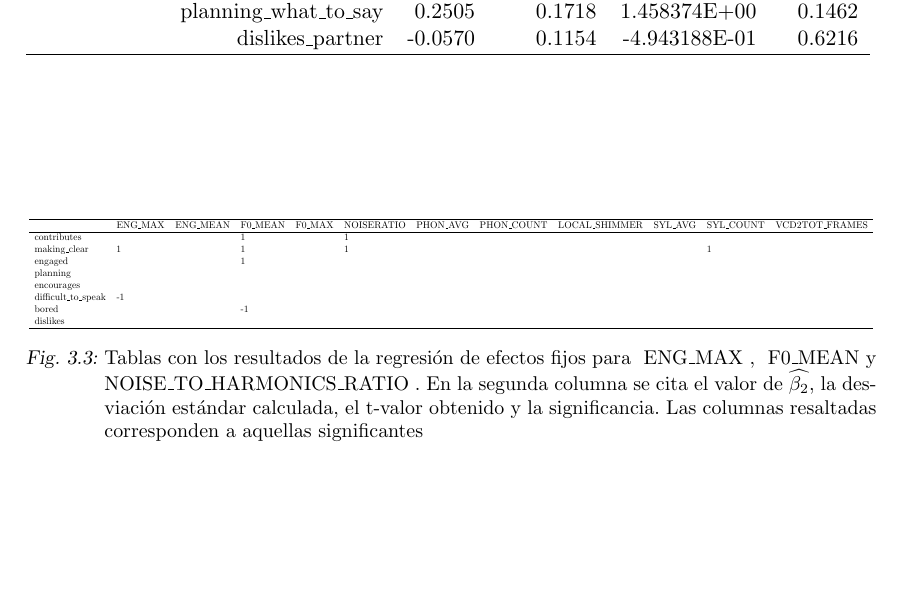
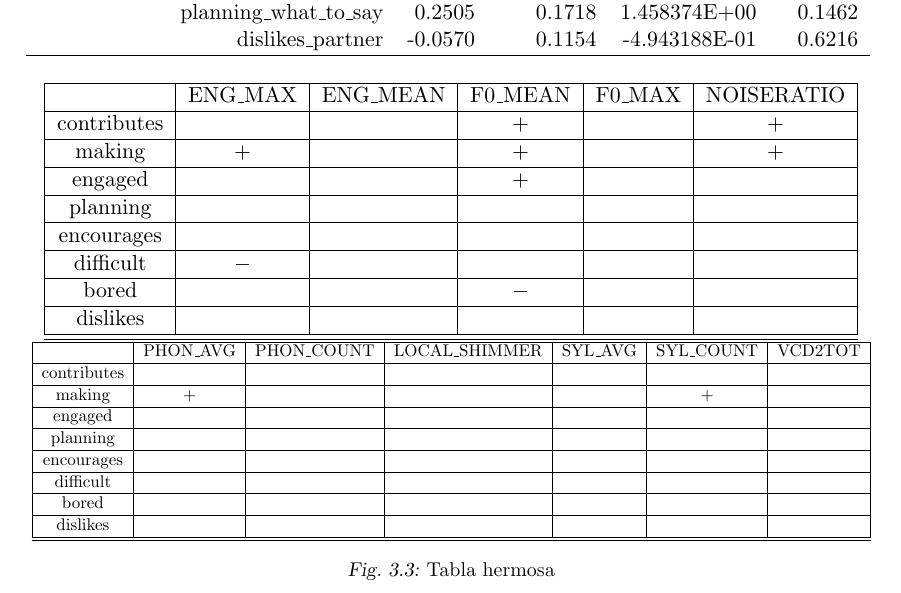
Before and after one commit to luquesky/tesis, a LaTeX thesis (latex/src/tesis.tex, which reads latex/src/tables/tabla_linda.tex): part of page 32 of 35, cut so that both start at the same text, the shorter picture padded with empty space. The pictures show the PDF file latex/tesis.pdf that the author committed with the source.

Commit message:
Polish table a bit

```diff
--- a/latex/src/tables/tabla_linda.tex
+++ b/latex/src/tables/tabla_linda.tex
@@ -1,23 +1,43 @@
 \begin{figure}[ht]
 \centering
+% psl is "Positive Slope"
+\newcommand{\psl} { $+$ }
+% nsl stands for "Negative SLope"
+\newcommand{\nsl} { $-$ }
+
+
+\begin{tabular}{| c | c | c | c | c | c |}
+  \hline
+ & ENG\_MAX & ENG\_MEAN & F0\_MEAN & F0\_MAX & NOISERATIO  \\
+  \hline
+contributes  &      &  & \psl &  & \psl \\ \hline
+  making     & \psl &  & \psl &  & \psl \\ \hline
+  engaged    &      &  & \psl &  &      \\ \hline
+  planning   &      &  &      &  &      \\ \hline
+  encourages &      &  &      &  &      \\ \hline
+  difficult  & \nsl &  &      &  &      \\ \hline
+  bored      &      &  & \nsl &  &      \\ \hline
+  dislikes   &      &  &      &  &      \\ \hline
+   \hline
+\end{tabular}
 
 \adjustbox{max width=\textwidth}{
-\begin{tabular}{llllllllllll}
+\begin{tabular}{| c | c | c | c | c | c | c |}
   \hline
- & ENG\_MAX & ENG\_MEAN & F0\_MEAN & F0\_MAX & NOISERATIO & PHON\_AVG & PHON\_COUNT & LOCAL\_SHIMMER & SYL\_AVG & SYL\_COUNT & VCD2TOT\_FRAMES \\
+& PHON\_AVG & PHON\_COUNT & LOCAL\_SHIMMER & SYL\_AVG & SYL\_COUNT & VCD2TOT \\
   \hline
-contributes &  &  & 1 &  & 1 &  &  &  &  &  &  \\
-  making\_clear & 1 &  & 1 &  & 1 &  &  &  &  & 1 &  \\
-  engaged &  &  & 1 &  &  &  &  &  &  &  &  \\
-  planning &  &  &  &  &  &  &  &  &  &  &  \\
-  encourages &  &  &  &  &  &  &  &  &  &  &  \\
-  difficult\_to\_speak & -1 &  &  &  &  &  &  &  &  &  &  \\
-  bored &  &  & -1 &  &  &  &  &  &  &  &  \\
-  dislikes &  &  &  &  &  &  &  &  &  &  &  \\
-   \hline
+contributes  &      &  &  &  &      &  \\ \hline
+  making     & \psl &  &  &  & \psl &  \\ \hline
+  engaged    &      &  &  &  &      &  \\ \hline
+  planning   &      &  &  &  &      &  \\ \hline
+  encourages &      &  &  &  &      &  \\ \hline
+  difficult  &      &  &  &  &      &  \\ \hline
+  bored      &      &  &  &  &      &  \\ \hline
+  dislikes   &      &  &  &  &      &  \\ \hline
+  \hline
 \end{tabular}
 }
 
-\caption{Tablas con los resultados de la regresión de efectos fijos para \ENGMAX, \FOMEAN y \NOISETOHARMONICS. En la segunda columna se cita el valor de $\estslope$, la desviación estándar calculada, el t-valor obtenido y la significancia. Las columnas resaltadas corresponden a aquellas significantes}\label{regresion_efectos_fijos_tabla}
+\caption{Tabla hermosa}
 
 \end{figure}
```
Also changed, not shown: latex/tesis.pdf.
